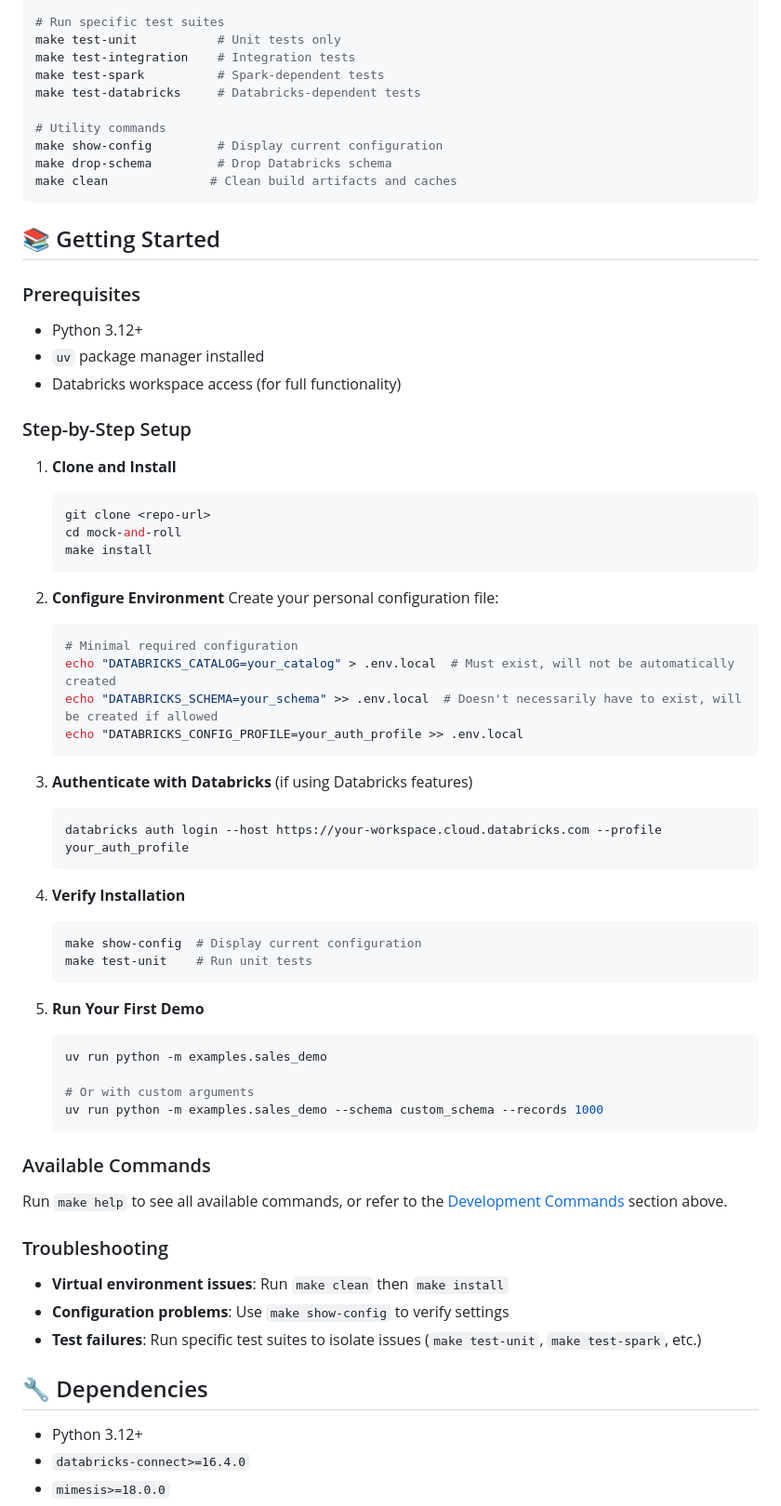
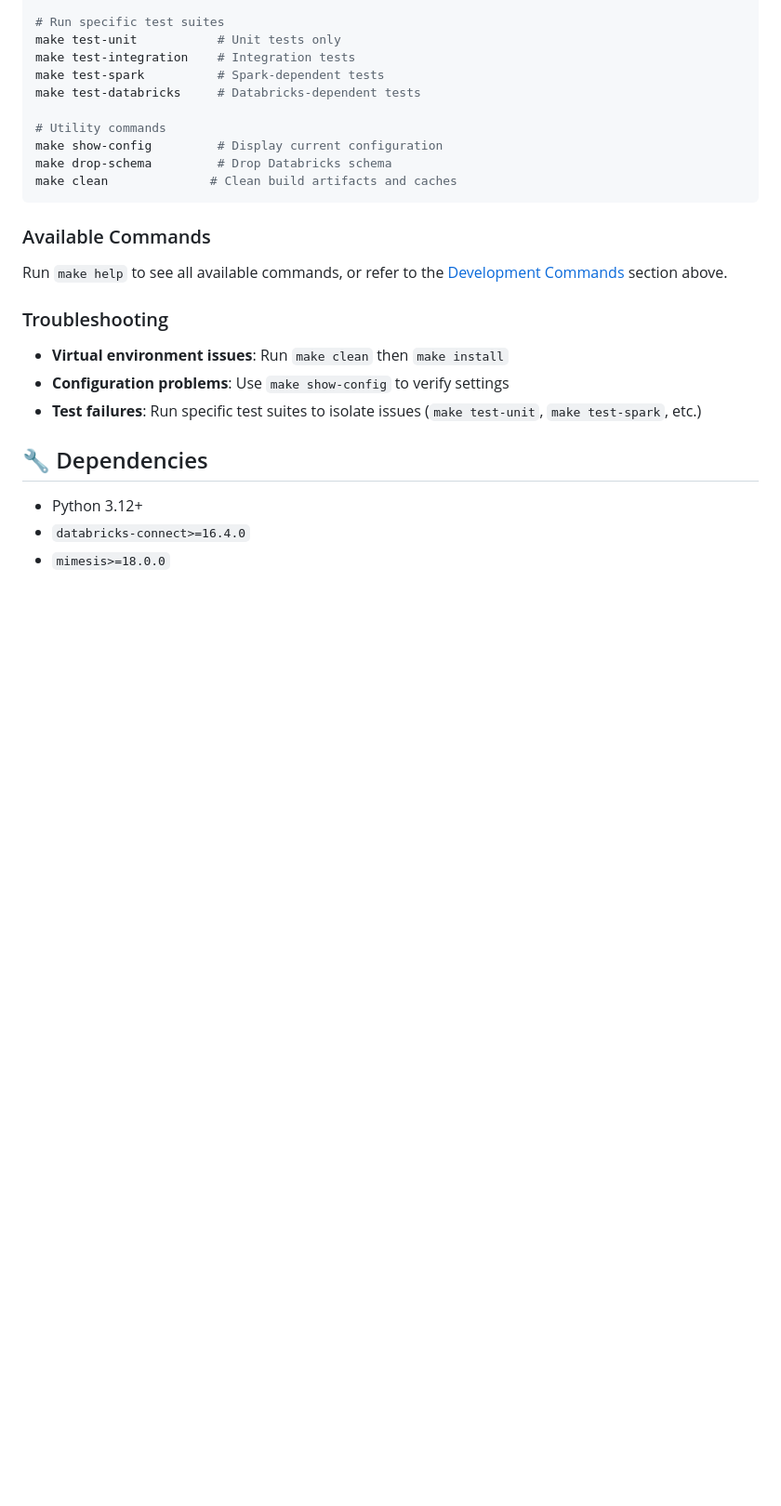
Before and after one commit to zaxier/mock-and-roll, a Markdown page: README.md, the part around one of its changes. Shown at 93% size. Drawn GitHub-style; blank space fills up the shorter version.

````diff
--- a/README.md
+++ b/README.md
@@ -147,50 +153,6 @@ make drop-schema         # Drop Databricks schema
 make clean              # Clean build artifacts and caches
 ```
 
-## 📚 Getting Started
-
-### Prerequisites
-- Python 3.12+
-- `uv` package manager installed
-- Databricks workspace access (for full functionality)
-
-### Step-by-Step Setup
-
-1. **Clone and Install**
-   ```bash
-   git clone <repo-url>
-   cd mock-and-roll
-   make install
-   ```
-
-2. **Configure Environment**
-   Create your personal configuration file:
-   ```bash
-   # Minimal required configuration
-   echo "DATABRICKS_CATALOG=your_catalog" > .env.local  # Must exist, will not be automatically created
-   echo "DATABRICKS_SCHEMA=your_schema" >> .env.local  # Doesn't necessarily have to exist, will be created if allowed
-   echo "DATABRICKS_CONFIG_PROFILE=your_auth_profile >> .env.local
-   ```
-
-3. **Authenticate with Databricks** (if using Databricks features)
-   ```bash
-   databricks auth login --host https://your-workspace.cloud.databricks.com --profile your_auth_profile
-   ```
-
-4. **Verify Installation**
-   ```bash
-   make show-config  # Display current configuration
-   make test-unit    # Run unit tests
-   ```
-
-5. **Run Your First Demo**
-   ```bash
-   uv run python -m examples.sales_demo
-
-   # Or with custom arguments
-   uv run python -m examples.sales_demo --schema custom_schema --records 1000
-   ```
-
 ### Available Commands
 Run `make help` to see all available commands, or refer to the [Development Commands](#-development-commands) section above.
 
````
Also changed, not shown: other parts of README.md (+27 -21 lines).
